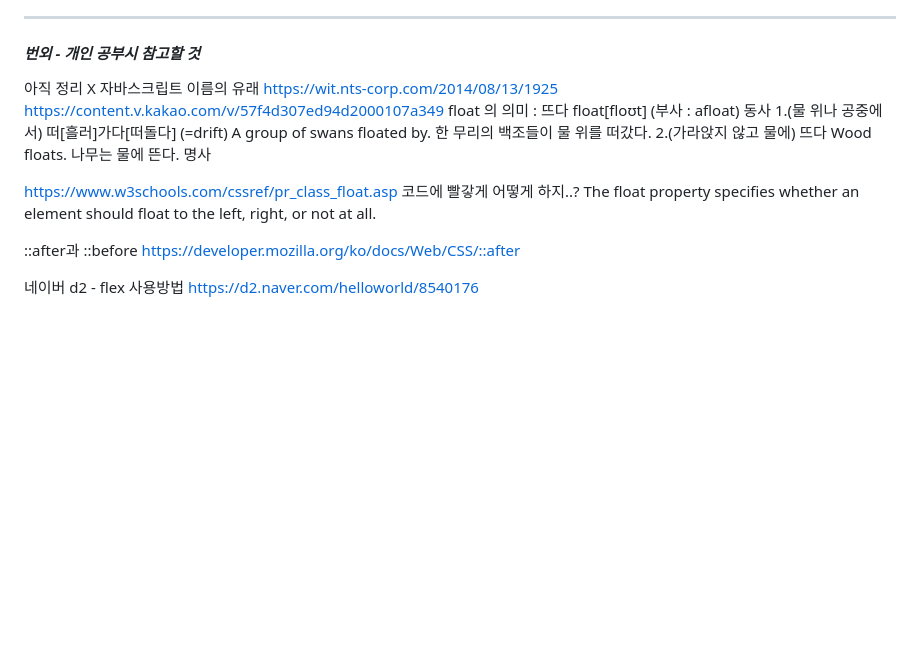
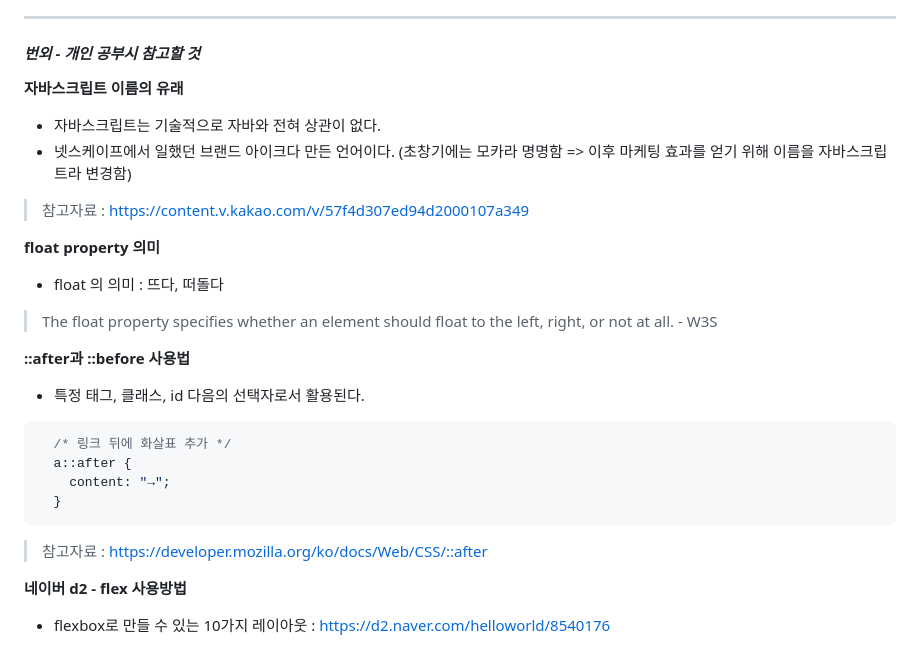
Before and after one commit to Jeongseup/TIL, a Markdown page: web/Day19(css-basic2).md, the part around the change. GitHub-like rendering; blank space fills up the shorter version.

````diff
--- a/web/Day19(css-basic2).md
+++ b/web/Day19(css-basic2).md
@@ -128,28 +128,31 @@ ___
 
 ___
 #### *번외 - 개인 공부시 참고할 것*
-아직 정리 X
-자바스크립트 이름의 유래
-https://wit.nts-corp.com/2014/08/13/1925
-https://content.v.kakao.com/v/57f4d307ed94d2000107a349
-float 의 의미 : 뜨다
-float[floʊt]
-(부사 : afloat)
-동사
-1.(물 위나 공중에서) 떠[흘러]가다[떠돌다] (=drift)
-A group of swans floated by.
-한 무리의 백조들이 물 위를 떠갔다.
-2.(가라앉지 않고 물에) 뜨다
-Wood floats.
-나무는 물에 뜬다.
-명사
 
-https://www.w3schools.com/cssref/pr_class_float.asp
-코드에 빨갛게 어떻게 하지..?
-The float property specifies whether an element should float to the left, right, or not at all.
+**자바스크립트 이름의 유래**
+- 자바스크립트는 기술적으로 자바와 전혀 상관이 없다.
+- 넷스케이프에서 일했던 브랜드 아이크다 만든 언어이다. (초창기에는 모카라 명명함 => 이후 마케팅 효과를 얻기 위해 이름을 자바스크립트라 변경함)
 
-::after과 ::before
-https://developer.mozilla.org/ko/docs/Web/CSS/::after
+> 참고자료 : https://content.v.kakao.com/v/57f4d307ed94d2000107a349
 
-네이버 d2 - flex 사용방법
-https://d2.naver.com/helloworld/8540176
+**float property 의미**
+- float 의 의미 : 뜨다, 떠돌다
+
+> The float property specifies whether an element should float to the left, right, or not at all. - W3S
+
+
+**::after과 ::before 사용법**
+- 특정 태그, 클래스, id 다음의 선택자로서 활용된다.
+```css
+  /* 링크 뒤에 화살표 추가 */
+  a::after {
+    content: "→";
+  }
+```
+
+>  참고자료 : https://developer.mozilla.org/ko/docs/Web/CSS/::after
+
+
+
+**네이버 d2 - flex 사용방법**
+- flexbox로 만들 수 있는 10가지 레이아웃 : https://d2.naver.com/helloworld/8540176
````
Also changed, not shown: etc/자바스크립트 알고리즘 팁.md (added, +284 -0 lines), etc/images/console_table_result.png (added), etc/images/console_table_result2.png (added).
